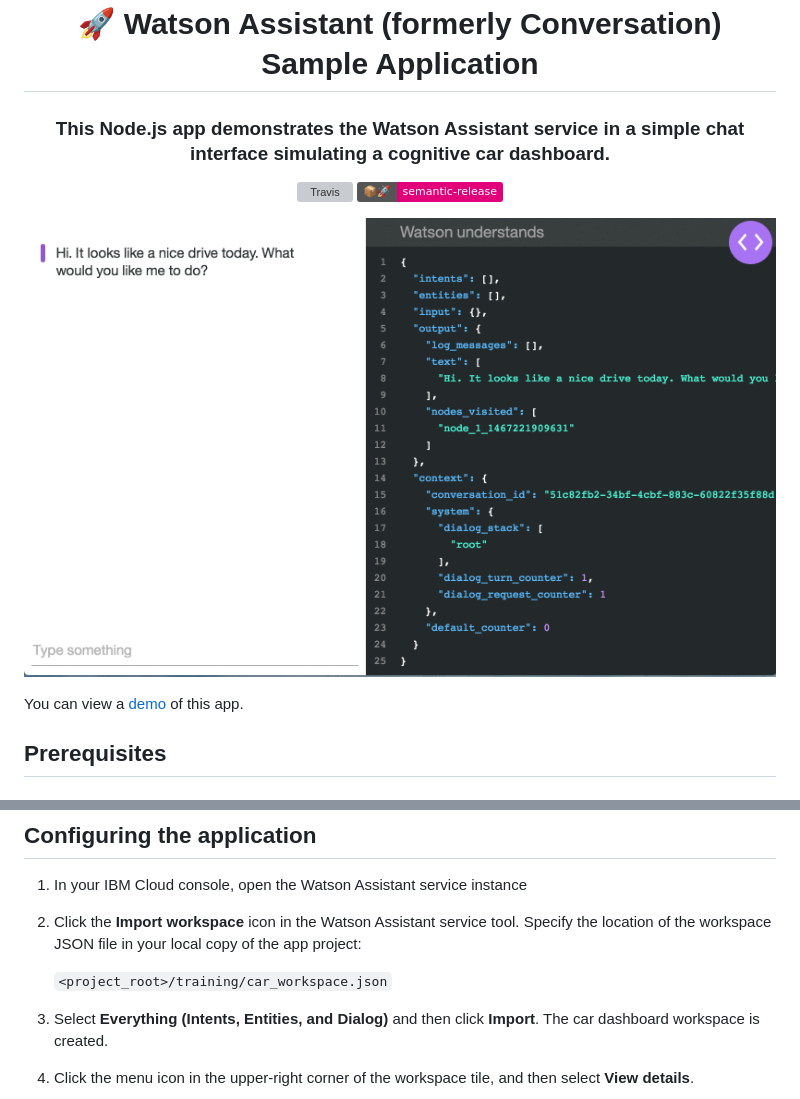
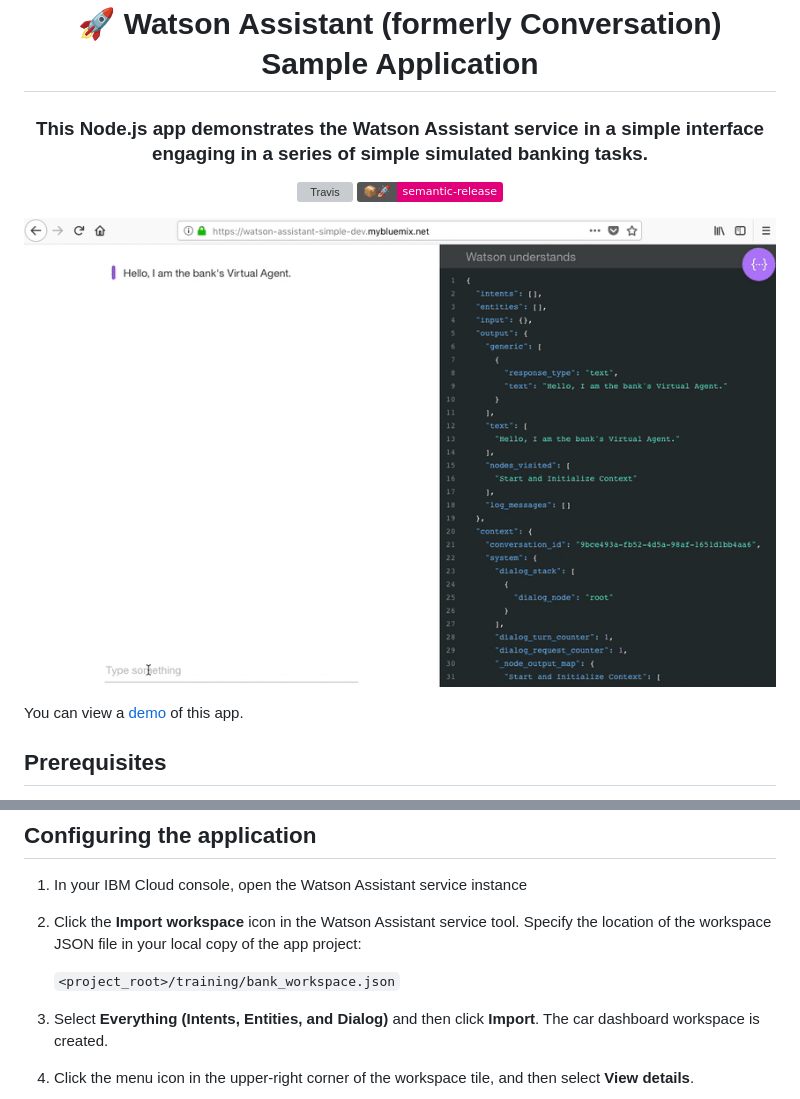
Before and after one commit to watson-developer-cloud/assistant-simple, a Markdown page: README.md, 2 parts joined by grey strips. Rendered like a GitHub page; pictures changed too: readme_images/demo.gif; badges without logos; grey boxes are pictures that could not be loaded.

Commit message:
updated readme for bank workspace

```diff
--- a/README.md
+++ b/README.md
@@ -1,5 +1,5 @@
 <h1 align="center" style="border-bottom: none;">🚀 Watson Assistant (formerly Conversation) Sample Application</h1>
-<h3 align="center">This Node.js app demonstrates the Watson Assistant service in a simple chat interface simulating a cognitive car dashboard.</h3>
+<h3 align="center">This Node.js app demonstrates the Watson Assistant service in a simple interface engaging in a series of simple simulated banking tasks.</h3>
 <p align="center">
   <a href="http://travis-ci.org/watson-developer-cloud/assistant-simple">
     <img alt="Travis" src="https://travis-ci.org/watson-developer-cloud/assistant-simple.svg?branch=master">
@@ -33,7 +33,7 @@ You can view a [demo][demo_url] of this app.
 
 2. Click the **Import workspace** icon in the Watson Assistant service tool. Specify the location of the workspace JSON file in your local copy of the app project:
 
-    `<project_root>/training/car_workspace.json`
+    `<project_root>/training/bank_workspace.json`
 
 3. Select **Everything (Intents, Entities, and Dialog)** and then click **Import**. The car dashboard workspace is created.
 
```
